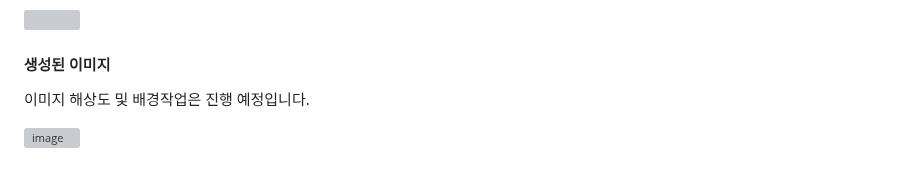
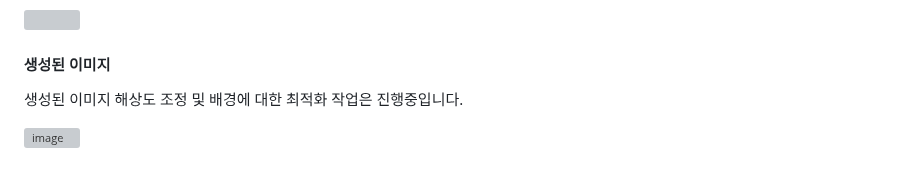
Before and after one commit to kyopark2014/demo-robo-soulmate, a Markdown page: photo-booth.md, the part around the change. Rendered like a GitHub page; grey boxes are pictures that could not be loaded.

```diff
--- a/photo-booth.md
+++ b/photo-booth.md
@@ -69,6 +69,6 @@ HTTPS POST  https://dxt1m1ae24b28.cloudfront.net/photo
 
 #### 생성된 이미지
 
-이미지 해상도 및 배경작업은 진행 예정입니다.
+생성된 이미지 해상도 조정 및 배경에 대한 최적화 작업은 진행중입니다.
 
 ![image](https://github.com/kyopark2014/demo-ai-dansing-robot/assets/52392004/ab11c2b3-39c7-431a-bdff-188b1641ef39)
```
